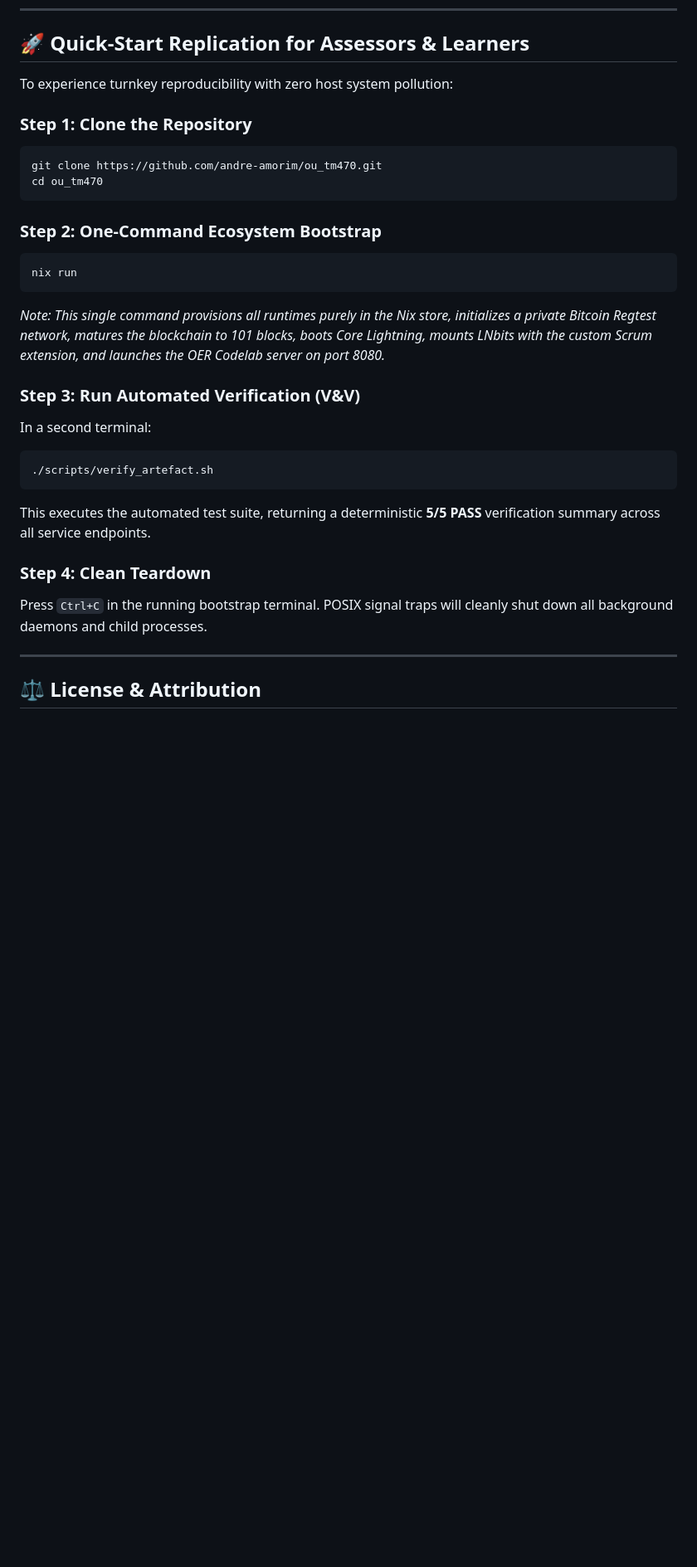
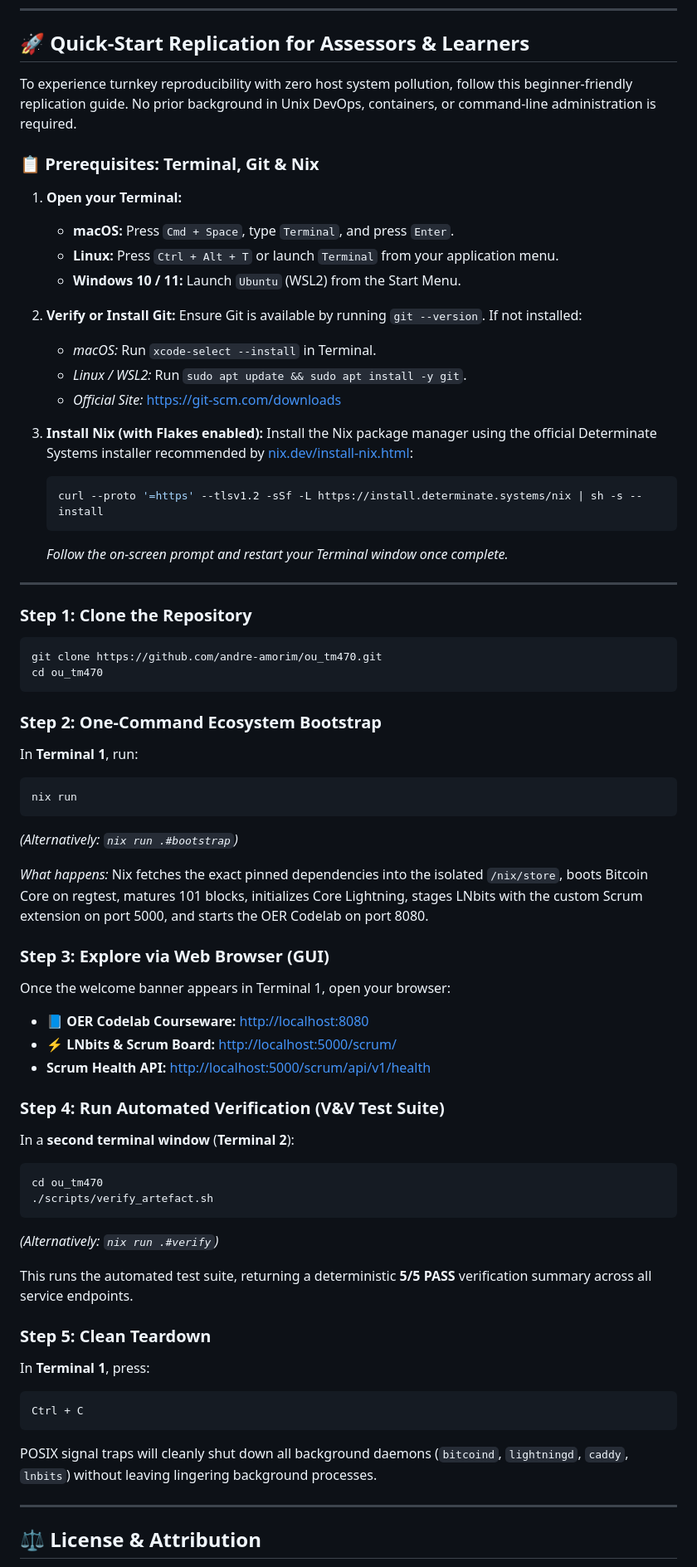
Before and after one commit to andre-amorim/ou_tm470, a Markdown page: README.md, the part around the change. Shown at 83% size. GitHub-like rendering; blank space fills up the shorter version.

Commit message:
docs: enhance Quick-Start replication guide with beginner prerequisites (Terminal, Git, Nix)

````diff
--- a/README.md
+++ b/README.md
@@ -47,7 +47,29 @@ In alignment with Open University computing pedagogy, the project is structured
 
 ## 🚀 Quick-Start Replication for Assessors & Learners
 
-To experience turnkey reproducibility with zero host system pollution:
+To experience turnkey reproducibility with zero host system pollution, follow this beginner-friendly replication guide. No prior background in Unix DevOps, containers, or command-line administration is required.
+
+### 📋 Prerequisites: Terminal, Git & Nix
+
+1. **Open your Terminal:**
+   * **macOS:** Press `Cmd + Space`, type `Terminal`, and press `Enter`.
+   * **Linux:** Press `Ctrl + Alt + T` or launch `Terminal` from your application menu.
+   * **Windows 10 / 11:** Launch `Ubuntu` (WSL2) from the Start Menu.
+
+2. **Verify or Install Git:**
+   Ensure Git is available by running `git --version`. If not installed:
+   * *macOS:* Run `xcode-select --install` in Terminal.
+   * *Linux / WSL2:* Run `sudo apt update && sudo apt install -y git`.
+   * *Official Site:* [https://git-scm.com/downloads](https://git-scm.com/downloads)
+
+3. **Install Nix (with Flakes enabled):**
+   Install the Nix package manager using the official Determinate Systems installer recommended by [nix.dev/install-nix.html](https://nix.dev/install-nix.html):
+   ```bash
+   curl --proto '=https' --tlsv1.2 -sSf -L https://install.determinate.systems/nix | sh -s -- install
+   ```
+   *Follow the on-screen prompt and restart your Terminal window once complete.*
+
+---
 
 ### Step 1: Clone the Repository
 ```bash
@@ -56,20 +78,36 @@ cd ou_tm470
 ```
 
 ### Step 2: One-Command Ecosystem Bootstrap
+In **Terminal 1**, run:
 ```bash
 nix run
 ```
-*Note: This single command provisions all runtimes purely in the Nix store, initializes a private Bitcoin Regtest network, matures the blockchain to 101 blocks, boots Core Lightning, mounts LNbits with the custom Scrum extension, and launches the OER Codelab server on port 8080.*
+*(Alternatively: `nix run .#bootstrap`)*
 
-### Step 3: Run Automated Verification (V&V)
-In a second terminal:
+*What happens:* Nix fetches the exact pinned dependencies into the isolated `/nix/store`, boots Bitcoin Core on regtest, matures 101 blocks, initializes Core Lightning, stages LNbits with the custom Scrum extension on port 5000, and starts the OER Codelab on port 8080.
+
+### Step 3: Explore via Web Browser (GUI)
+Once the welcome banner appears in Terminal 1, open your browser:
+* **📘 OER Codelab Courseware:** [http://localhost:8080](http://localhost:8080)
+* **⚡ LNbits & Scrum Board:** [http://localhost:5000/scrum/](http://localhost:5000/scrum/)
+* **Scrum Health API:** [http://localhost:5000/scrum/api/v1/health](http://localhost:5000/scrum/api/v1/health)
+
+### Step 4: Run Automated Verification (V&V Test Suite)
+In a **second terminal window** (**Terminal 2**):
 ```bash
+cd ou_tm470
 ./scripts/verify_artefact.sh
 ```
-This executes the automated test suite, returning a deterministic **5/5 PASS** verification summary across all service endpoints.
+*(Alternatively: `nix run .#verify`)*
 
-### Step 4: Clean Teardown
-Press `Ctrl+C` in the running bootstrap terminal. POSIX signal traps will cleanly shut down all background daemons and child processes.
+This runs the automated test suite, returning a deterministic **5/5 PASS** verification summary across all service endpoints.
+
+### Step 5: Clean Teardown
+In **Terminal 1**, press:
+```text
+Ctrl + C
+```
+POSIX signal traps will cleanly shut down all background daemons (`bitcoind`, `lightningd`, `caddy`, `lnbits`) without leaving lingering background processes.
 
 ---
 
````
